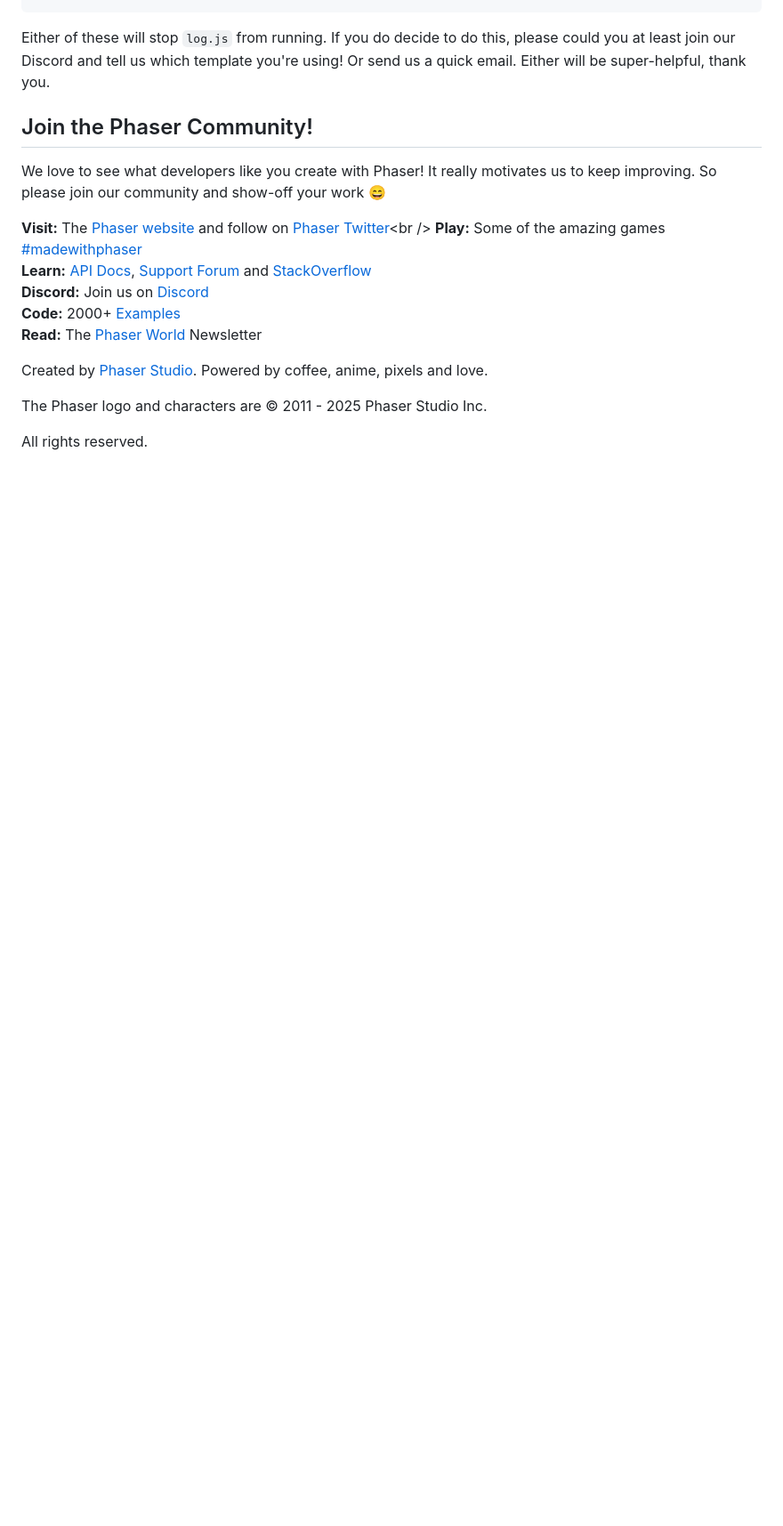
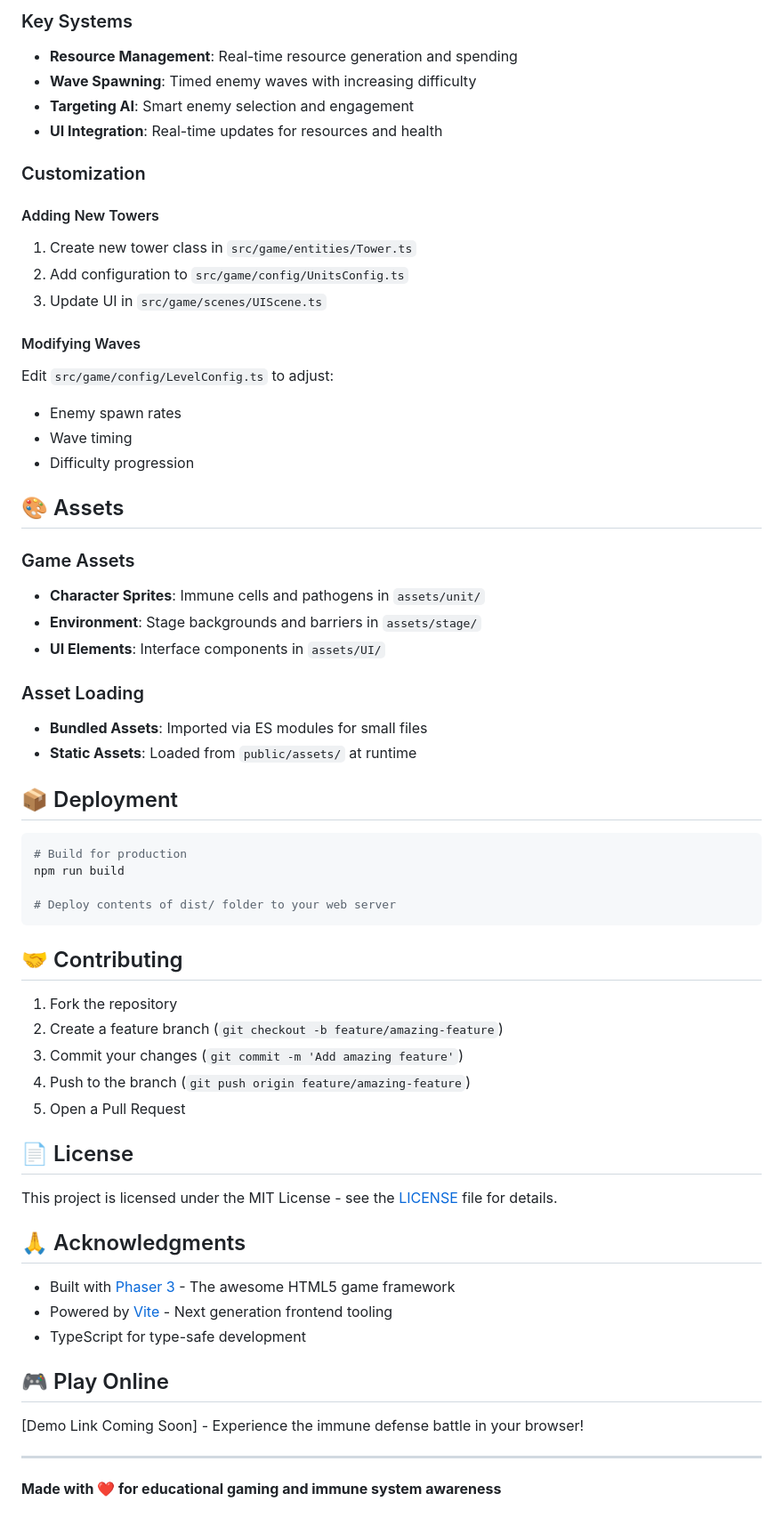
Before and after one commit to RedForster/myxt, a Markdown page: README.md, the part around one of its changes. Shown at 89% size. GitHub-like rendering; blank space fills up the shorter version.

````diff
--- a/README.md
+++ b/README.md
@@ -139,20 +125,69 @@ After:
+### Key Systems
+
+- **Resource Management**: Real-time resource generation and spending
+- **Wave Spawning**: Timed enemy waves with increasing difficulty
+- **Targeting AI**: Smart enemy selection and engagement
+- **UI Integration**: Real-time updates for resources and health
+
+### Customization
+
+#### Adding New Towers
+
+1. Create new tower class in `src/game/entities/Tower.ts`
+2. Add configuration to `src/game/config/UnitsConfig.ts`
+3. Update UI in `src/game/scenes/UIScene.ts`
+
+#### Modifying Waves
+
+Edit `src/game/config/LevelConfig.ts` to adjust:
+- Enemy spawn rates
+- Wave timing
+- Difficulty progression
+
+## 🎨 Assets
+
+### Game Assets
+
+- **Character Sprites**: Immune cells and pathogens in `assets/unit/`
+- **Environment**: Stage backgrounds and barriers in `assets/stage/`
+- **UI Elements**: Interface components in `assets/UI/`
+
+### Asset Loading
+
+- **Bundled Assets**: Imported via ES modules for small files
+- **Static Assets**: Loaded from `public/assets/` at runtime
+
+## 📦 Deployment
+
+```bash
+# Build for production
+npm run build
+
+# Deploy contents of dist/ folder to your web server
 ```
 
-Either of these will stop `log.js` from running. If you do decide to do this, please could you at least join our Discord and tell us which template you're using! Or send us a quick email. Either will be super-helpful, thank you.
+## 🤝 Contributing
 
-## Join the Phaser Community!
+1. Fork the repository
+2. Create a feature branch (`git checkout -b feature/amazing-feature`)
+3. Commit your changes (`git commit -m 'Add amazing feature'`)
+4. Push to the branch (`git push origin feature/amazing-feature`)
+5. Open a Pull Request
 
-We love to see what developers like you create with Phaser! It really motivates us to keep improving. So please join our community and show-off your work 😄
+## 📄 License
 
-**Visit:** The [Phaser website](https://phaser.io) and follow on [Phaser Twitter](https://twitter.com/phaser_)<br />
-**Play:** Some of the amazing games [#madewithphaser](https://twitter.com/search?q=%23madewithphaser&src=typed_query&f=live)<br />
-**Learn:** [API Docs](https://newdocs.phaser.io), [Support Forum](https://phaser.discourse.group/) and [StackOverflow](https://stackoverflow.com/questions/tagged/phaser-framework)<br />
-**Discord:** Join us on [Discord](https://discord.gg/phaser)<br />
-**Code:** 2000+ [Examples](https://labs.phaser.io)<br />
-**Read:** The [Phaser World](https://phaser.io/community/newsletter) Newsletter<br />
+This project is licensed under the MIT License - see the [LICENSE](LICENSE) file for details.
 
-Created by [Phaser Studio](mailto:support@phaser.io). Powered by coffee, anime, pixels and love.
+## 🙏 Acknowledgments
 
-The Phaser logo and characters are &copy; 2011 - 2025 Phaser Studio Inc.
+- Built with [Phaser 3](https://phaser.io/) - The awesome HTML5 game framework
+- Powered by [Vite](https://vitejs.dev/) - Next generation frontend tooling
+- TypeScript for type-safe development
 
-All rights reserved.
+## 🎮 Play Online
+
+[Demo Link Coming Soon] - Experience the immune defense battle in your browser!
+
+---
+
+**Made with ❤️ for educational gaming and immune system awareness**
````
Also changed, not shown: other parts of README.md (+94 -108 lines).
